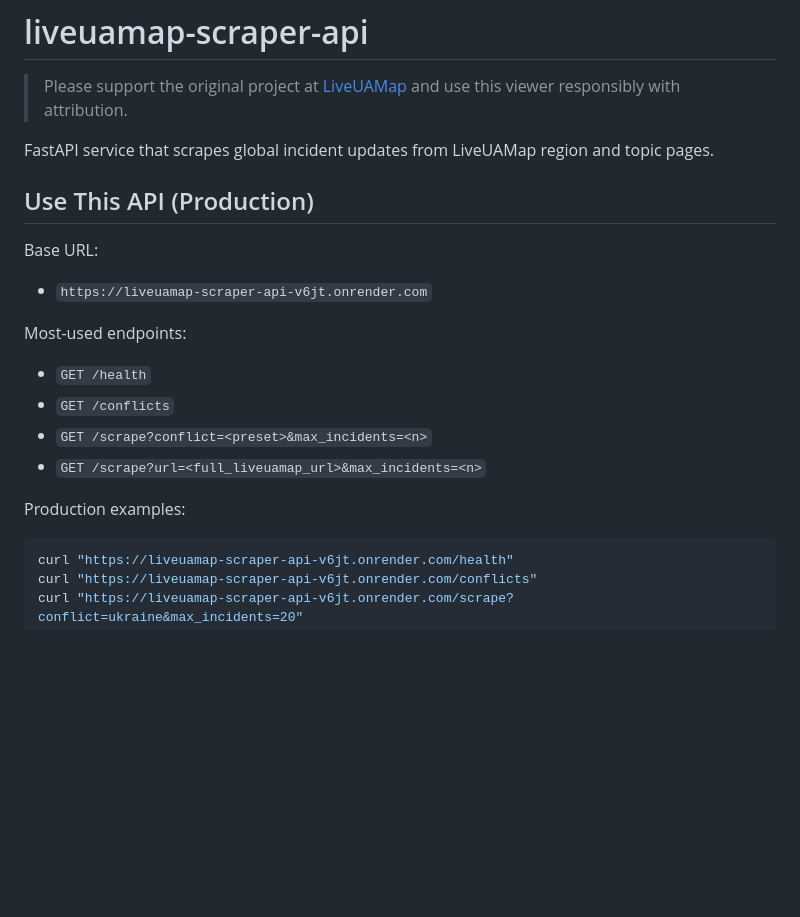
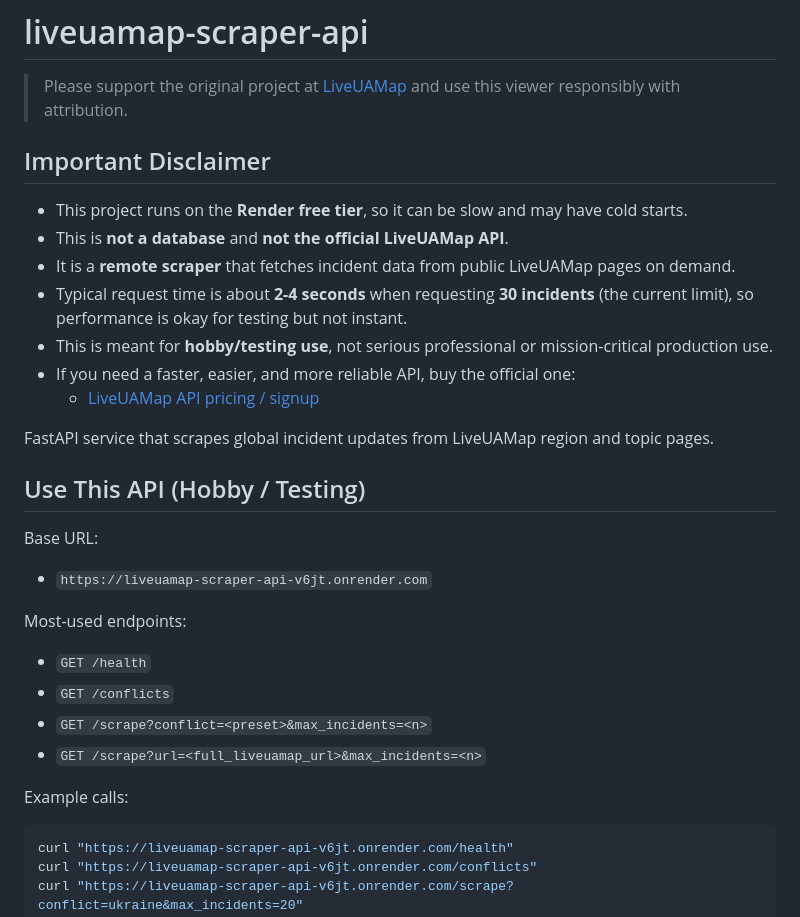
Before and after one commit to MxpleSticks/liveuamap-scraper-api, a Markdown page: README.md, the part around the change. Drawn GitHub-style; blank space fills up the shorter version.

````diff
--- a/README.md
+++ b/README.md
@@ -2,9 +2,19 @@
 
 > Please support the original project at [LiveUAMap](https://liveuamap.com/) and use this viewer responsibly with attribution.
 
+## Important Disclaimer
+
+- This project runs on the **Render free tier**, so it can be slow and may have cold starts.
+- This is **not a database** and **not the official LiveUAMap API**.
+- It is a **remote scraper** that fetches incident data from public LiveUAMap pages on demand.
+- Typical request time is about **2-4 seconds** when requesting **30 incidents** (the current limit), so performance is okay for testing but not instant.
+- This is meant for **hobby/testing use**, not serious professional or mission-critical production use.
+- If you need a faster, easier, and more reliable API, buy the official one:
+  - [LiveUAMap API pricing / signup](https://liveuamap.com/promo/api)
+
 FastAPI service that scrapes global incident updates from LiveUAMap region and topic pages.
 
-## Use This API (Production)
+## Use This API (Hobby / Testing)
 
 Base URL:
 
@@ -17,7 +27,7 @@ Most-used endpoints:
 - `GET /scrape?conflict=<preset>&max_incidents=<n>`
 - `GET /scrape?url=<full_liveuamap_url>&max_incidents=<n>`
 
-Production examples:
+Example calls:
 
 ```powershell
 curl "https://liveuamap-scraper-api-v6jt.onrender.com/health"
````
